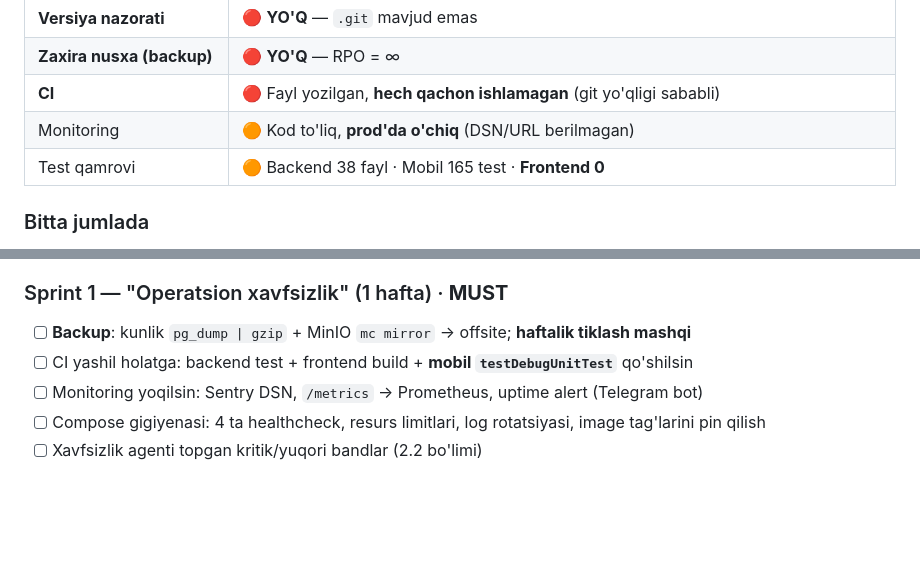
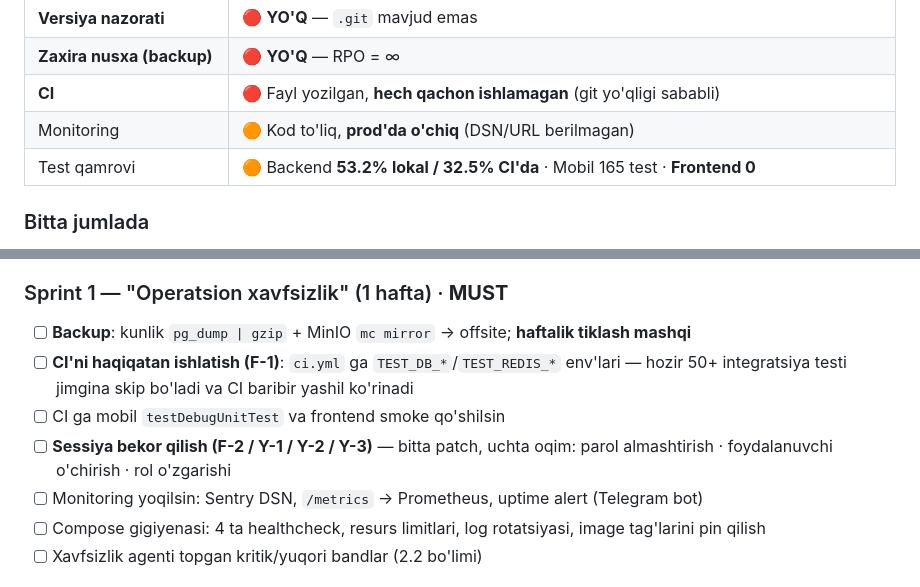
Before and after one commit to Abdulazizxoshimov/darsly, a Markdown page: docs/PRODUCTION-READINESS.md, 2 parts joined by grey strips. Drawn GitHub-style; blank space fills up the shorter version.

```diff
--- a/docs/PRODUCTION-READINESS.md
+++ b/docs/PRODUCTION-READINESS.md
@@ -18,7 +18,7 @@
 | **Zaxira nusxa (backup)** | 🔴 **YO'Q** — RPO = ∞ |
 | **CI** | 🔴 Fayl yozilgan, **hech qachon ishlamagan** (git yo'qligi sababli) |
 | Monitoring | 🟠 Kod to'liq, **prod'da o'chiq** (DSN/URL berilmagan) |
-| Test qamrovi | 🟠 Backend 38 fayl · Mobil 165 test · **Frontend 0** |
+| Test qamrovi | 🟠 Backend **53.2% lokal / 32.5% CI'da** · Mobil 165 test · **Frontend 0** |
 
 ### Bitta jumlada
 > Bugun serverning diski ishdan chiqsa — **butun mahsulot yo'qoladi**: kod ham (git yo'q),
@@ -238,7 +277,11 @@ Sizning shablon 99.99% uptime, Kubernetes, mikroservis, ISO 27001 ni talab qilad
 ### Sprint 1 — "Operatsion xavfsizlik" (1 hafta) · **MUST**
 
 - [ ] **Backup**: kunlik `pg_dump | gzip` + MinIO `mc mirror` → offsite; **haftalik tiklash mashqi**
-- [ ] CI yashil holatga: backend test + frontend build + **mobil `testDebugUnitTest`** qo'shilsin
+- [ ] **CI'ni haqiqatan ishlatish (F-1)**: `ci.yml` ga `TEST_DB_*`/`TEST_REDIS_*` env'lari — hozir
+      50+ integratsiya testi jimgina skip bo'ladi va CI baribir yashil ko'rinadi
+- [ ] CI ga mobil `testDebugUnitTest` va frontend smoke qo'shilsin
+- [ ] **Sessiya bekor qilish (F-2 / Y-1 / Y-2 / Y-3)** — bitta patch, uchta oqim:
+      parol almashtirish · foydalanuvchi o'chirish · rol o'zgarishi
 - [ ] Monitoring yoqilsin: Sentry DSN, `/metrics` → Prometheus, uptime alert (Telegram bot)
 - [ ] Compose gigiyenasi: 4 ta healthcheck, resurs limitlari, log rotatsiyasi, image tag'larini pin qilish
 - [ ] Xavfsizlik agenti topgan kritik/yuqori bandlar (2.2 bo'limi)
```
Also changed, not shown: other parts of docs/PRODUCTION-READINESS.md (+40 -1 lines).
